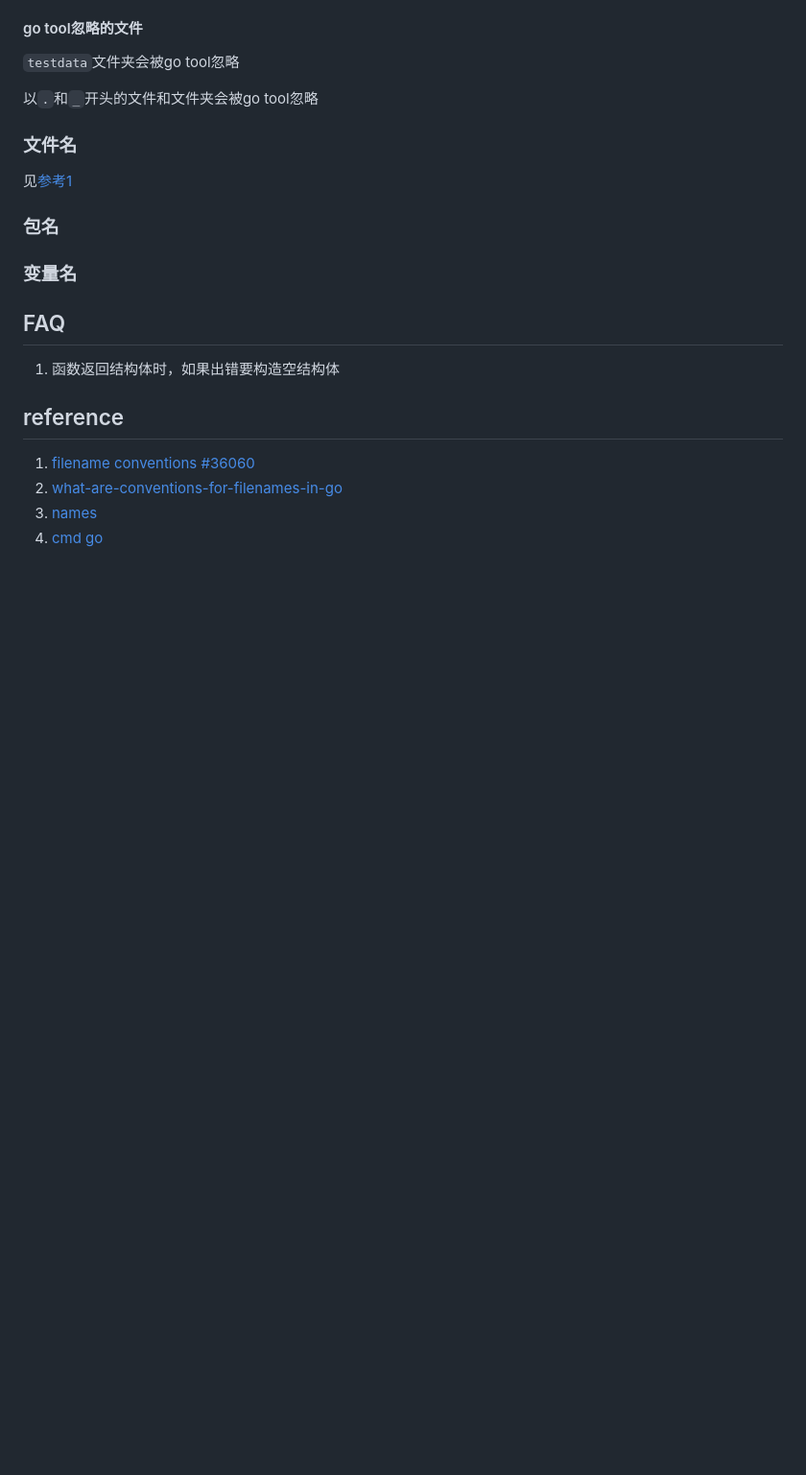
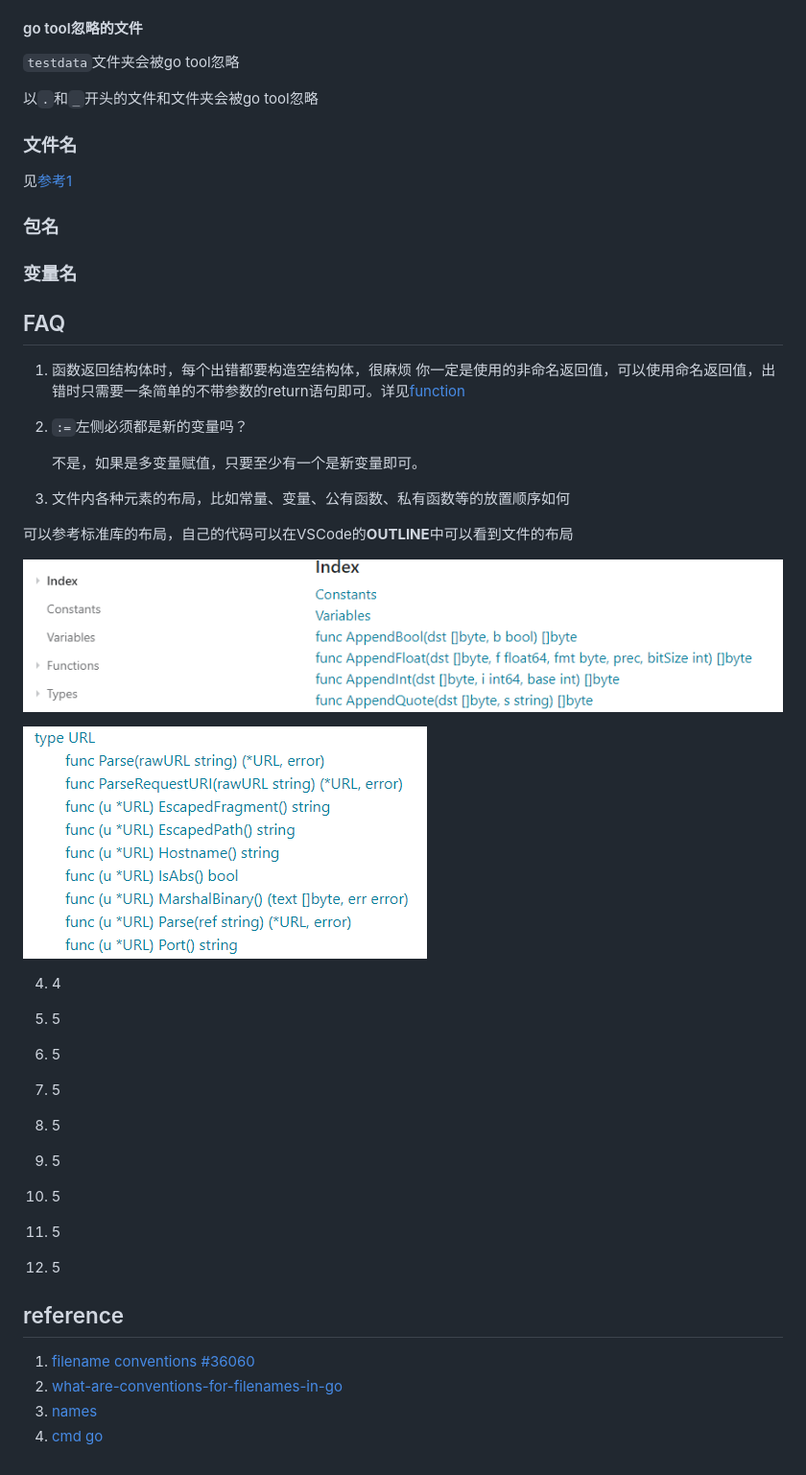
Before and after one commit to yinghao-liu/go, a Markdown page: conventions.md, the part around the change. Shown: that part at 96% size. GitHub-like rendering; pictures changed too: image/layout.png (added), image/types.png (added); blank space fills up the shorter version.

Commit message:
update FAQ

```diff
--- a/conventions.md
+++ b/conventions.md
@@ -78,7 +78,40 @@ Go 1.6支持使用外部依赖的本地拷贝，例如你可以把github上使
 
 ## FAQ
 
-1. 函数返回结构体时，如果出错要构造空结构体
+1. 函数返回结构体时，每个出错都要构造空结构体，很麻烦
+你一定是使用的非命名返回值，可以使用命名返回值，出错时只需要一条简单的不带参数的return语句即可。详见[function](007)
+
+2. `:=`左侧必须都是新的变量吗？
+
+   不是，如果是多变量赋值，只要至少有一个是新变量即可。
+
+3.  文件内各种元素的布局，比如常量、变量、公有函数、私有函数等的放置顺序如何
+
+   可以参考标准库的布局，自己的代码可以在VSCode的**OUTLINE**中可以看到文件的布局
+
+   ![layout](image/layout.png)
+
+   ![types](image/types.png)
+
+
+
+4. 4
+
+5. 5
+
+6. 5
+
+7. 5
+
+8. 5
+
+9. 5
+
+10. 5
+
+11. 5
+
+12. 5
 
 
 
```
